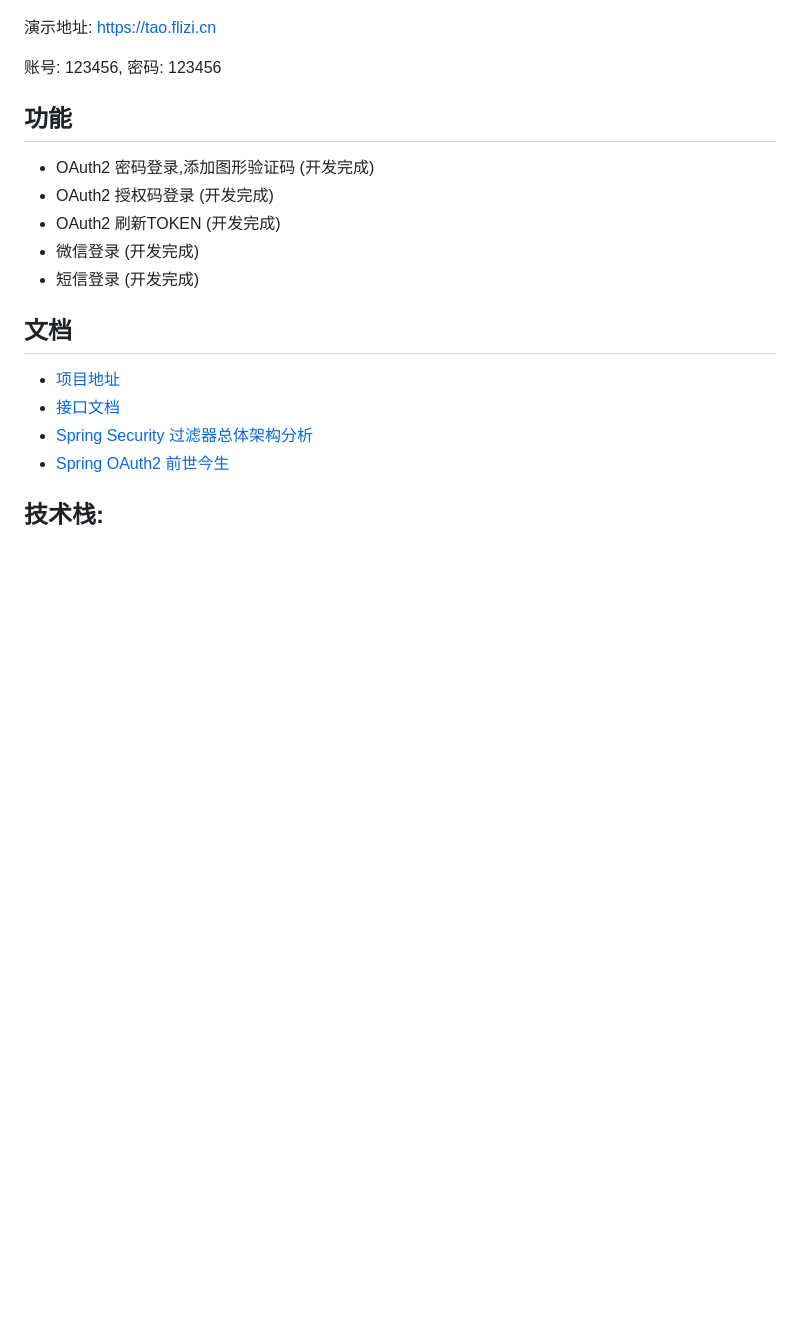
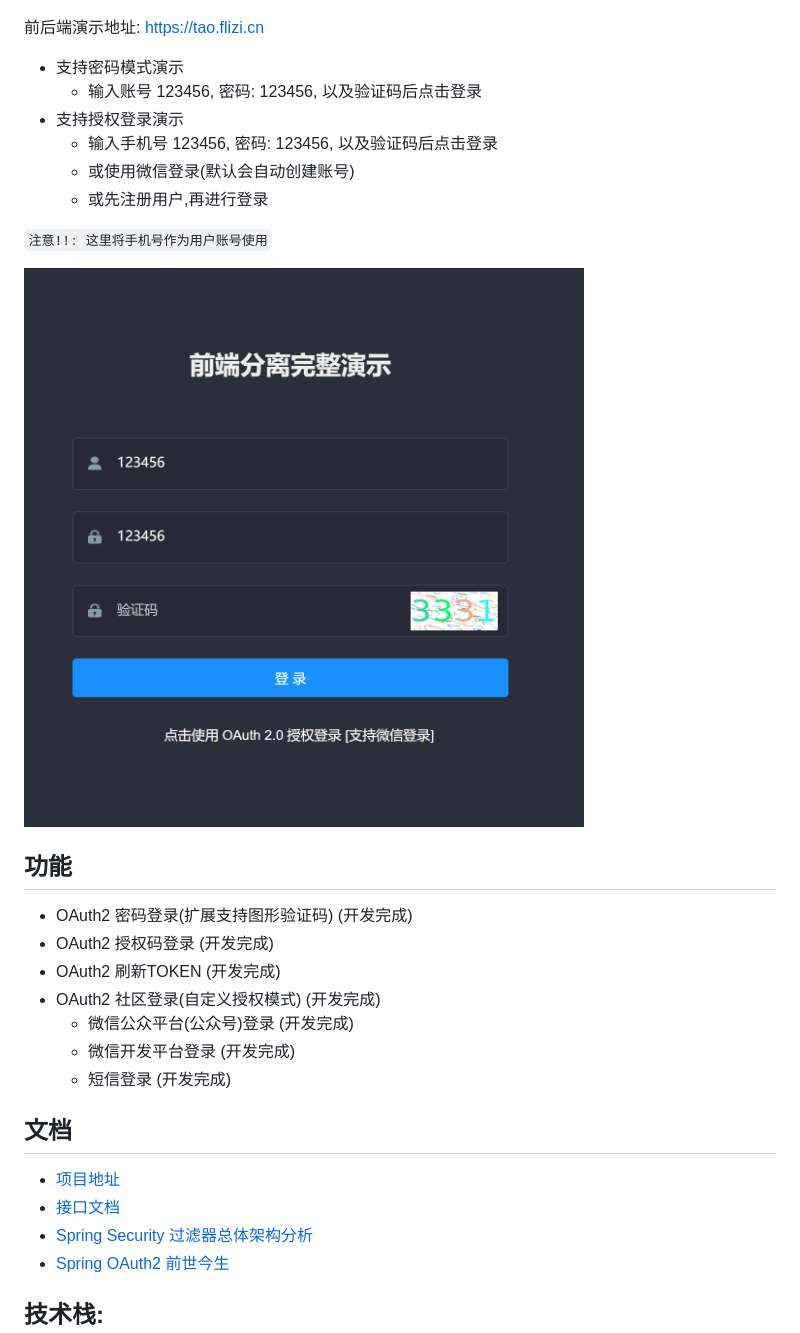
Before and after one commit to taoroot/oauth2-server, a Markdown page: README.md, the part around the change. Drawn GitHub-style; pictures changed too: doc/pic/demo-full-login.png (added); blank space fills up the shorter version.

```diff
--- a/README.md
+++ b/README.md
@@ -2,17 +2,30 @@
 
 ![preview](./doc/pic/preview.png)
 
-演示地址: https://tao.flizi.cn
+前后端演示地址: https://tao.flizi.cn
 
-账号: 123456, 密码: 123456
+
+- 支持密码模式演示
+    - 输入账号 123456, 密码: 123456, 以及验证码后点击登录
+- 支持授权登录演示
+    - 输入手机号 123456, 密码: 123456, 以及验证码后点击登录
+    - 或使用微信登录(默认会自动创建账号)
+    - 或先注册用户,再进行登录
+
+`注意!!: 这里将手机号作为用户账号使用`
+
+
+![](./doc/pic/demo-full-login.png)
 
 ## 功能
 
-- OAuth2 密码登录,添加图形验证码 (开发完成)
+- OAuth2 密码登录(扩展支持图形验证码) (开发完成)
 - OAuth2 授权码登录 (开发完成)
 - OAuth2 刷新TOKEN (开发完成)
-- 微信登录 (开发完成)
-- 短信登录 (开发完成)
+- OAuth2 社区登录(自定义授权模式) (开发完成)
+    - 微信公众平台(公众号)登录 (开发完成)
+    - 微信开发平台登录 (开发完成)
+    - 短信登录 (开发完成)
 
 ## 文档
 
```
